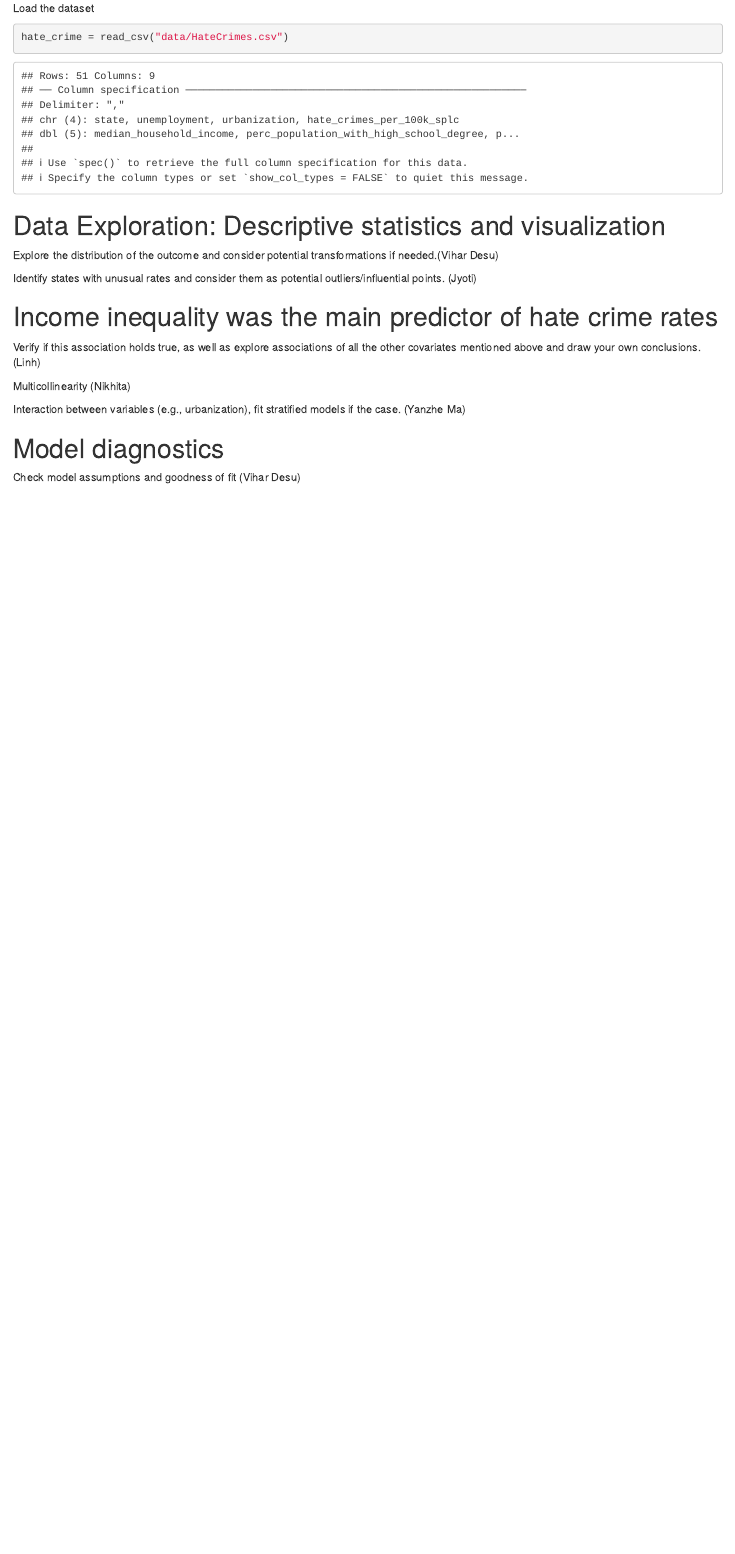
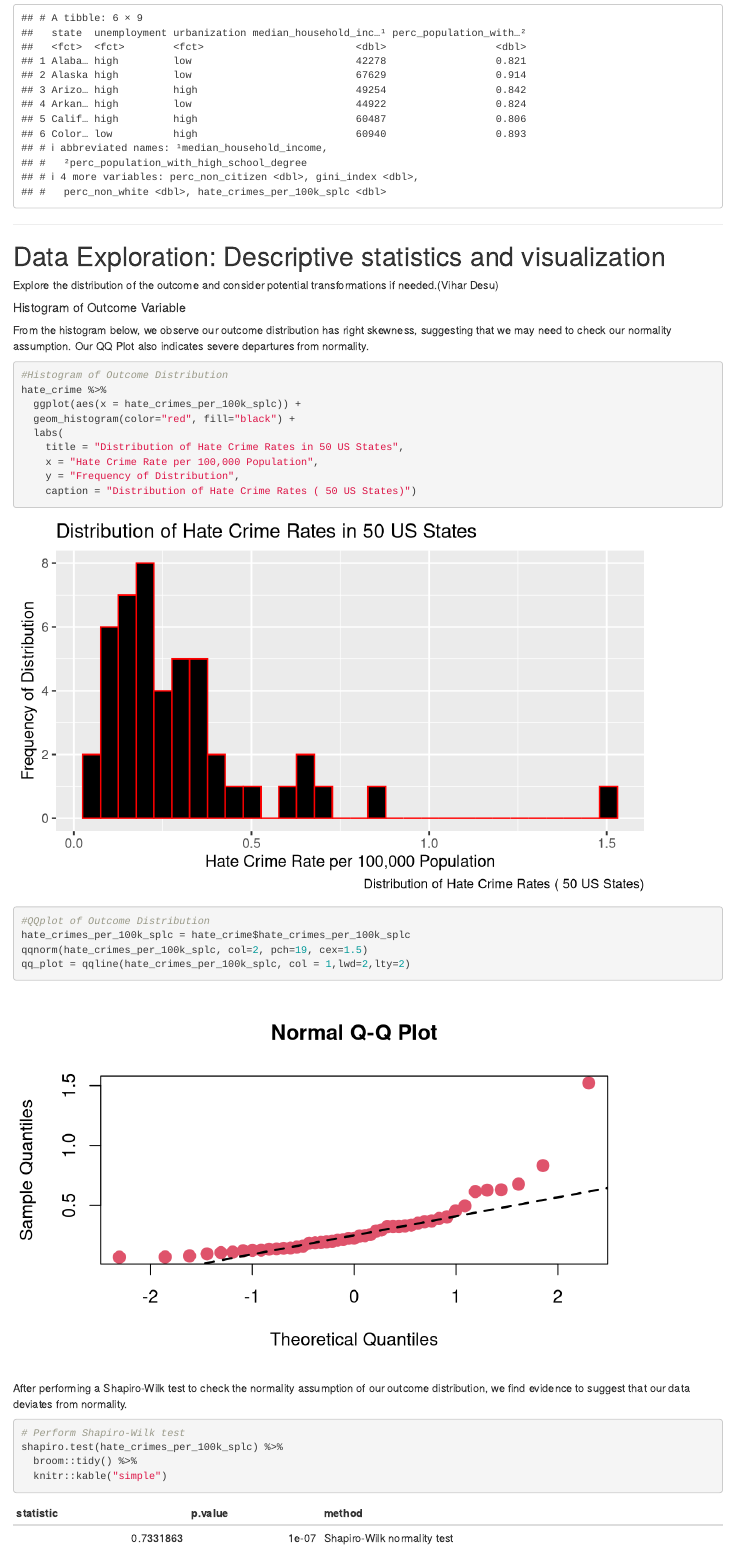
Before and after one commit to vihardesu/biostats_final_project, an R Markdown document (final_project_regression_analysis.Rmd): the page in a window 1100 px wide, from 70 px down before the commit and from 760 px down after it. Rendered offline with R 4.5, knitr and Pandoc, with nearby package versions; column names are cleaned by a stand-in for the janitor package.

Commit message:
exploration of outcome distribution

````diff
--- a/final_project_regression_analysis.Rmd
+++ b/final_project_regression_analysis.Rmd
@@ -13,4 +35,3 @@ library(faraway)
 library(broom)
 ```
 
-Load the dataset
@@ -17,14 +42,43 @@ Load the dataset
 
-```{r}
-hate_crime = read_csv("data/HateCrimes.csv")
+head(hate_crime)
 ```
 
+---
 
 # Data Exploration: Descriptive statistics and visualization
 
+Explore the distribution of the outcome and consider potential transformations if needed.(Vihar Desu)
 
-Explore the distribution of the outcome and consider potential transformations if needed.(Vihar Desu)\
+##### Histogram of Outcome Variable
 
+From the histogram below, we observe our outcome distribution has right skewness, suggesting that we may need to check our normality assumption. Our QQ Plot also indicates severe departures from normality.
+
+```{r}
+#Histogram of Outcome Distribution
+hate_crime %>%
+  ggplot(aes(x = hate_crimes_per_100k_splc)) +
+  geom_histogram(color="red", fill="black") +
+  labs(
+    title = "Distribution of Hate Crime Rates in 50 US States",
+    x = "Hate Crime Rate per 100,000 Population",
+    y = "Frequency of Distribution",
+    caption = "Distribution of Hate Crime Rates ( 50 US States)")
+
+#QQplot of Outcome Distribution
+hate_crimes_per_100k_splc = hate_crime$hate_crimes_per_100k_splc
+qqnorm(hate_crimes_per_100k_splc, col=2, pch=19, cex=1.5)
+qq_plot = qqline(hate_crimes_per_100k_splc, col = 1,lwd=2,lty=2)
+
+```
+
+After performing a Shapiro-Wilk test to check the normality assumption of our outcome distribution, we find evidence to suggest that our data deviates from normality.
+
+```{r}
+# Perform Shapiro-Wilk test
+shapiro.test(hate_crimes_per_100k_splc) %>%
+  broom::tidy() %>%
+  knitr::kable("simple")
+```
 
 
 Identify states with unusual rates and consider them as potential outliers/influential points. (Jyoti) \
````
Also changed, not shown: final_project_regression_analysis.html, final_project_regression_analysis.Rmd (28 more changed lines).
